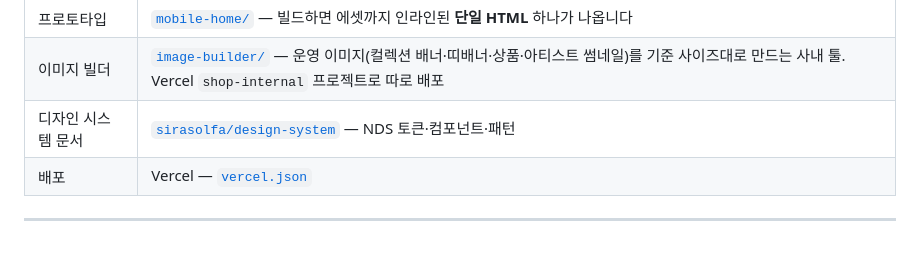
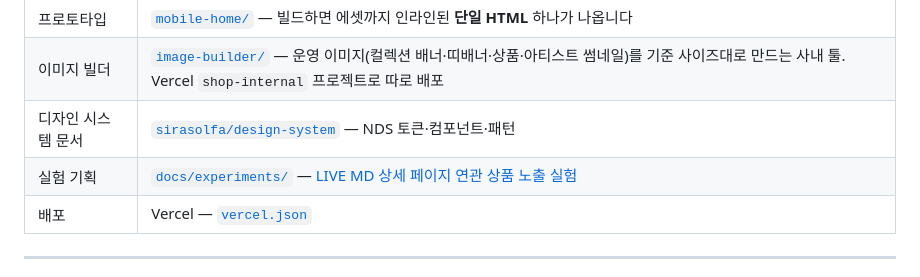
Before and after one commit to sirasolfa/shop-lab, a Markdown page: README.md, the part around the change. Rendered like a GitHub page; blank space fills up the shorter version.

```diff
--- a/README.md
+++ b/README.md
@@ -10,6 +10,7 @@ NOVERA shop 관련 코드를 모아 두는 저장소입니다.
 | 프로토타입 | [`mobile-home/`](mobile-home) — 빌드하면 에셋까지 인라인된 **단일 HTML** 하나가 나옵니다 |
 | 이미지 빌더 | [`image-builder/`](image-builder) — 운영 이미지(컬렉션 배너·띠배너·상품·아티스트 썸네일)를 기준 사이즈대로 만드는 사내 툴. Vercel `shop-internal` 프로젝트로 따로 배포 |
 | 디자인 시스템 문서 | [`sirasolfa/design-system`](https://github.com/sirasolfa/design-system) — NDS 토큰·컴포넌트·패턴 |
+| 실험 기획 | [`docs/experiments/`](docs/experiments) — [LIVE MD 상세 페이지 연관 상품 노출 실험](docs/experiments/live-md-related-products.md) |
 | 배포 | Vercel — [`vercel.json`](vercel.json) |
 
 ---
```
Also changed, not shown: docs/experiments/live-md-related-products.md (added, +327 -0 lines).
